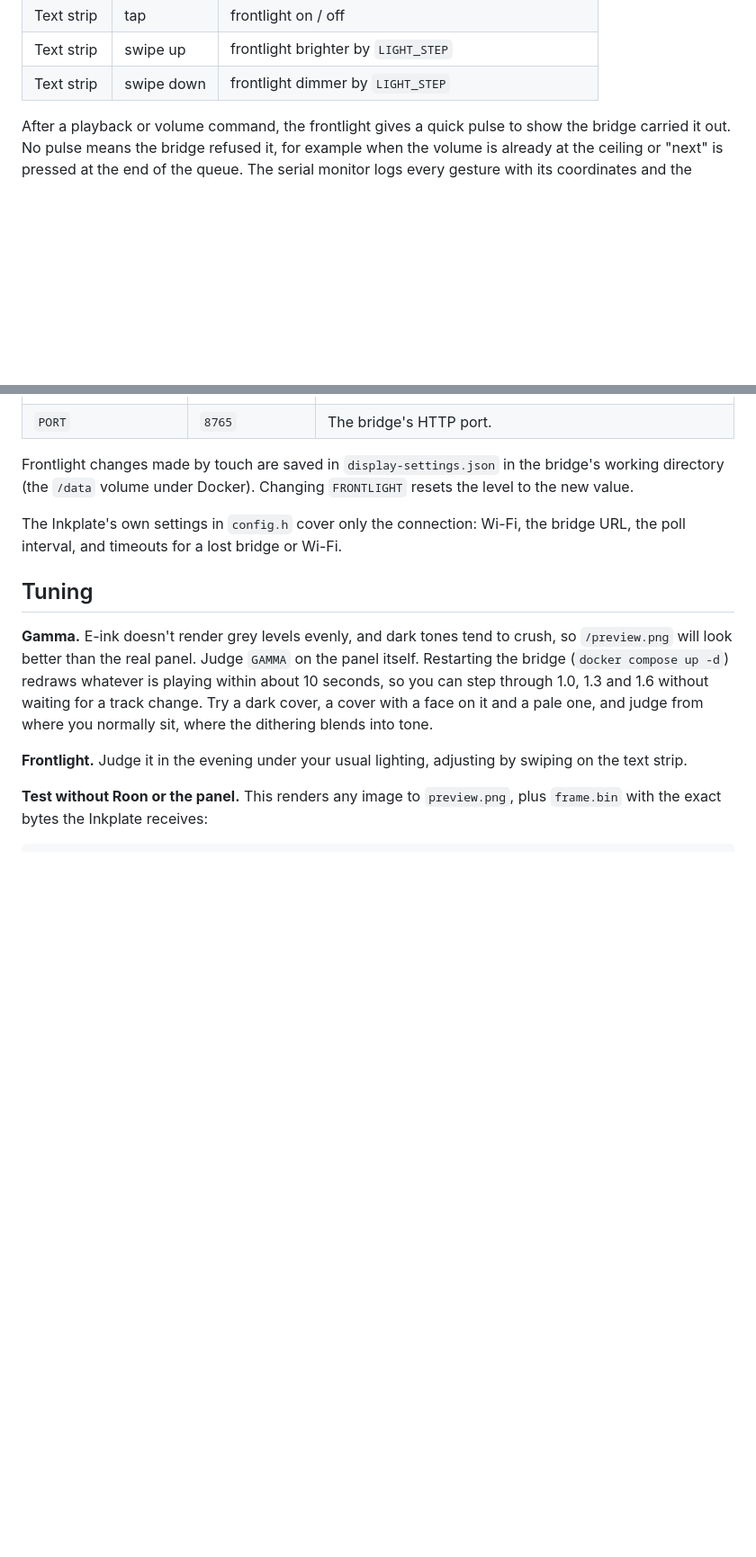
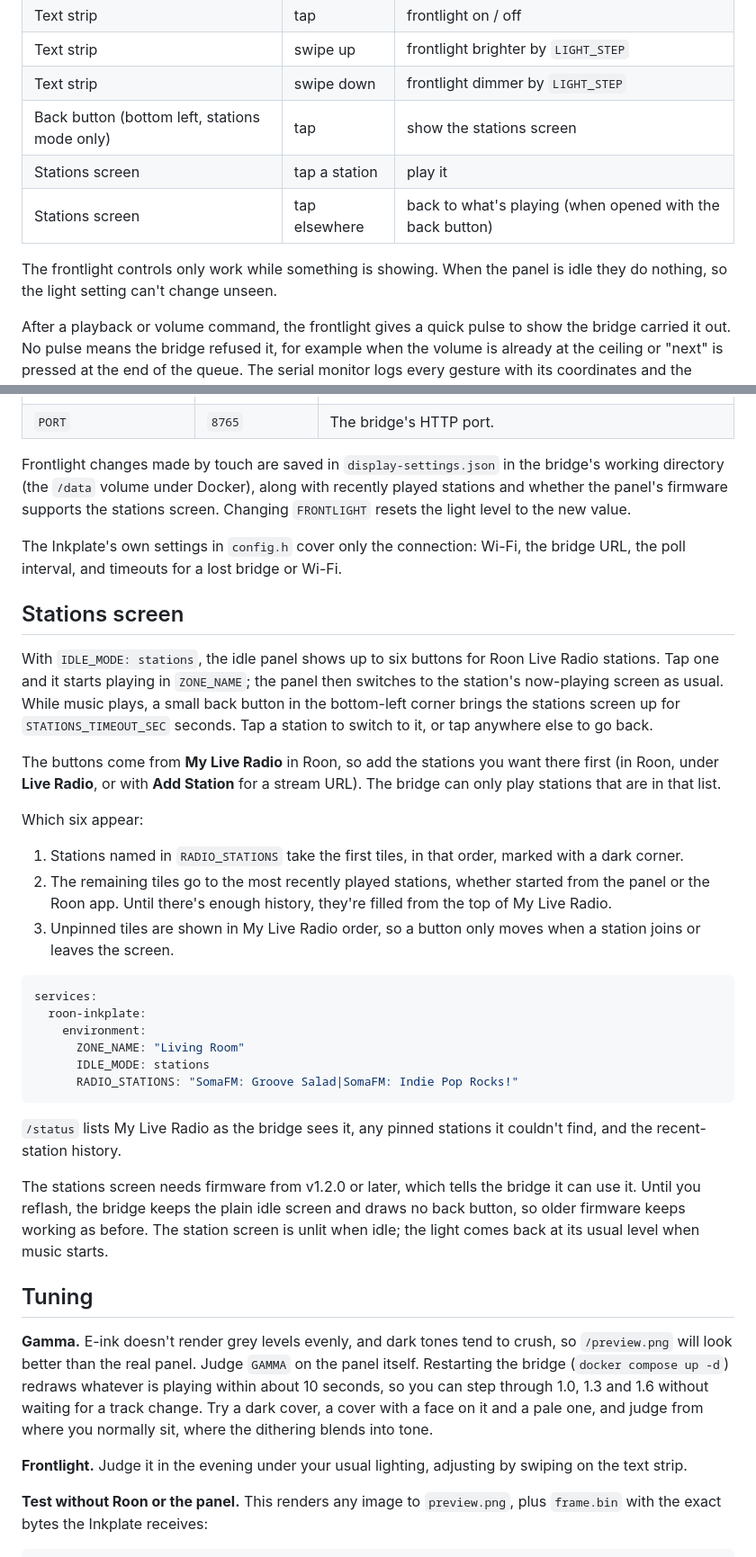
Before and after one commit to mbdmbd/roon-inkplate, a Markdown page: README.md, 2 parts joined by grey strips. Shown at 90% size. GitHub-like rendering; blank space fills up the shorter version.

````diff
--- a/README.md
+++ b/README.md
@@ -92,6 +96,11 @@ Directions are as you look at the panel. Each control only responds within its o
 | Text strip | tap | frontlight on / off |
 | Text strip | swipe up | frontlight brighter by `LIGHT_STEP` |
 | Text strip | swipe down | frontlight dimmer by `LIGHT_STEP` |
+| Back button (bottom left, stations mode only) | tap | show the stations screen |
+| Stations screen | tap a station | play it |
+| Stations screen | tap elsewhere | back to what's playing (when opened with the back button) |
+
+The frontlight controls only work while something is showing. When the panel is idle they do nothing, so the light setting can't change unseen.
 
 After a playback or volume command, the frontlight gives a quick pulse to show the bridge carried it out. No pulse means the bridge refused it, for example when the volume is already at the ceiling or "next" is pressed at the end of the queue. The serial monitor logs every gesture with its coordinates and the result.
 
@@ -132,9 +143,34 @@ services:
 | `ALLOWED_HOSTS` | empty | Extra host names allowed in requests, comma-separated. IP addresses, `localhost` and `.local` names are always allowed. |
 | `PORT` | `8765` | The bridge's HTTP port. |
 
-Frontlight changes made by touch are saved in `display-settings.json` in the bridge's working directory (the `/data` volume under Docker). Changing `FRONTLIGHT` resets the level to the new value.
+Frontlight changes made by touch are saved in `display-settings.json` in the bridge's working directory (the `/data` volume under Docker), along with recently played stations and whether the panel's firmware supports the stations screen. Changing `FRONTLIGHT` resets the light level to the new value.
 
 The Inkplate's own settings in `config.h` cover only the connection: Wi-Fi, the bridge URL, the poll interval, and timeouts for a lost bridge or Wi-Fi.
+
+## Stations screen
+
+With `IDLE_MODE: stations`, the idle panel shows up to six buttons for Roon Live Radio stations. Tap one and it starts playing in `ZONE_NAME`; the panel then switches to the station's now-playing screen as usual. While music plays, a small back button in the bottom-left corner brings the stations screen up for `STATIONS_TIMEOUT_SEC` seconds. Tap a station to switch to it, or tap anywhere else to go back.
+
+The buttons come from **My Live Radio** in Roon, so add the stations you want there first (in Roon, under **Live Radio**, or with **Add Station** for a stream URL). The bridge can only play stations that are in that list.
+
+Which six appear:
+
+1. Stations named in `RADIO_STATIONS` take the first tiles, in that order, marked with a dark corner.
+2. The remaining tiles go to the most recently played stations, whether started from the panel or the Roon app. Until there's enough history, they're filled from the top of My Live Radio.
+3. Unpinned tiles are shown in My Live Radio order, so a button only moves when a station joins or leaves the screen.
+
+```yaml
+services:
+  roon-inkplate:
+    environment:
+      ZONE_NAME: "Living Room"
+      IDLE_MODE: stations
+      RADIO_STATIONS: "SomaFM: Groove Salad|SomaFM: Indie Pop Rocks!"
+```
+
+`/status` lists My Live Radio as the bridge sees it, any pinned stations it couldn't find, and the recent-station history.
+
+The stations screen needs firmware from v1.2.0 or later, which tells the bridge it can use it. Until you reflash, the bridge keeps the plain idle screen and draws no back button, so older firmware keeps working as before. The station screen is unlit when idle; the light comes back at its usual level when music starts.
 
 ## Tuning
 
````
Also changed, not shown: other parts of README.md (+24 -7 lines), SECURITY.md (+5 -3 lines), docs/preview-stations.png (added), 5 other files.
